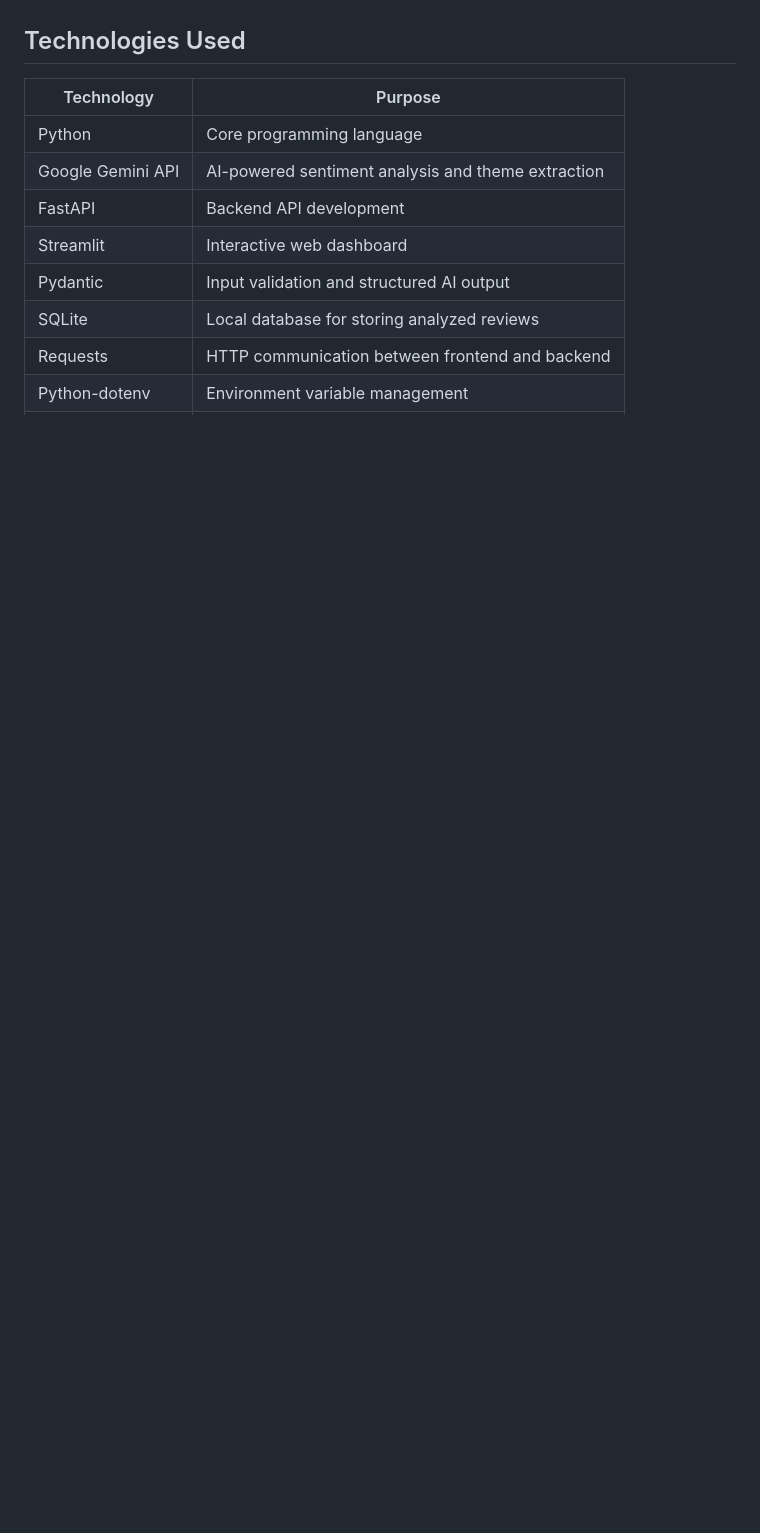
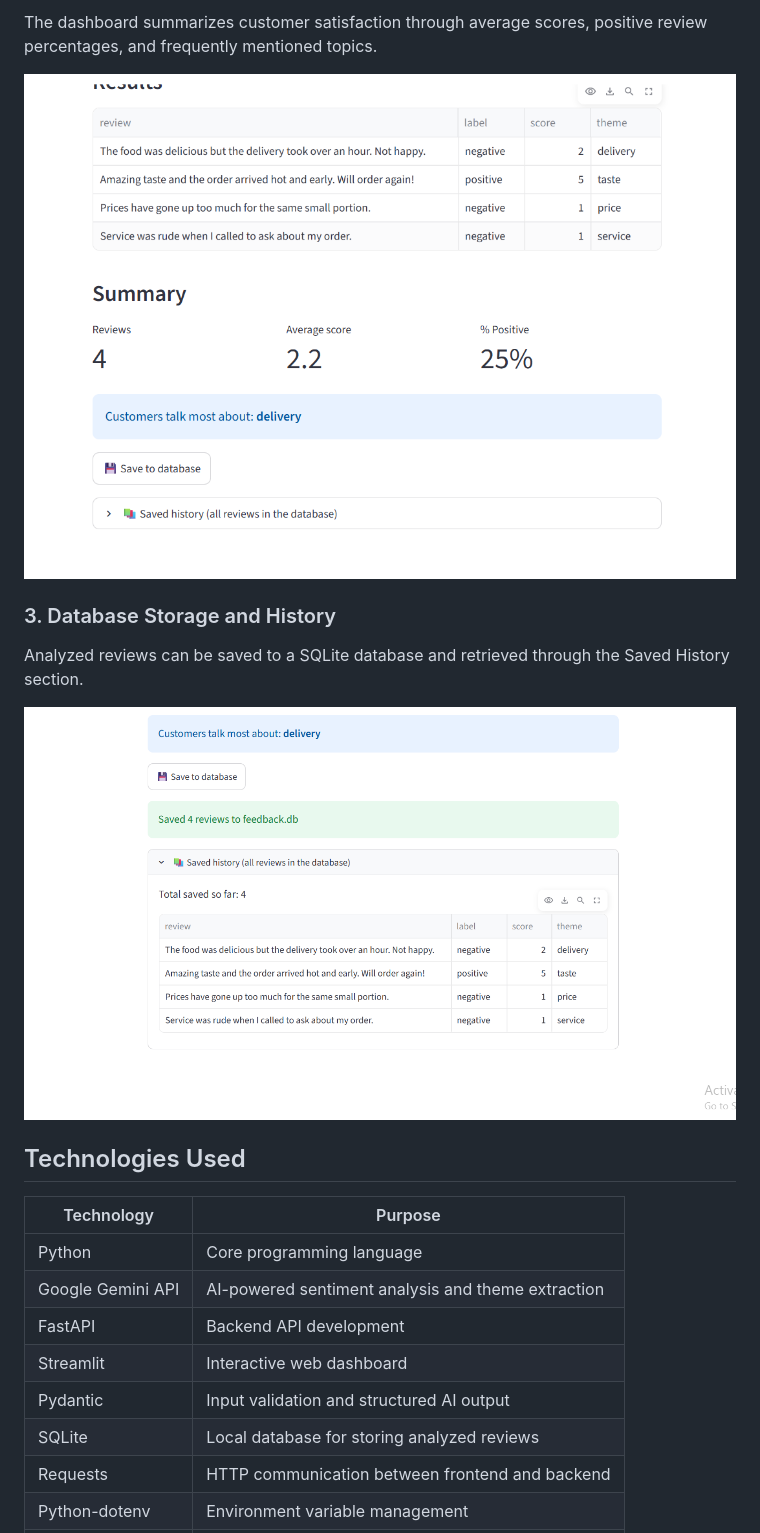
Before and after one commit to leajaza/AI-Customer-Feedback-Analyzer, a Markdown page: README.md, the part around one of its changes. Rendered like a GitHub page; pictures changed too: screenshots/database.png (added), screenshots/summary.png (added); blank space fills up the shorter version.

Commit message:
Add application screenshots to README

```diff
--- a/README.md
+++ b/README.md
@@ -26,3 +40,16 @@ Each review is analyzed using Google's Gemini model, and the results can be stor
+The dashboard summarizes customer satisfaction through
+average scores, positive review percentages, and
+frequently mentioned topics.
+
+![Feedback Summary](screenshots/summary.png)
+
+### 3. Database Storage and History
+
+Analyzed reviews can be saved to a SQLite database
+and retrieved through the Saved History section.
+
+![Database History](screenshots/database.png)
+
 
 ## Technologies Used
 
```
Also changed, not shown: other parts of README.md (+14 -0 lines), screenshots/analysis.png (added).
